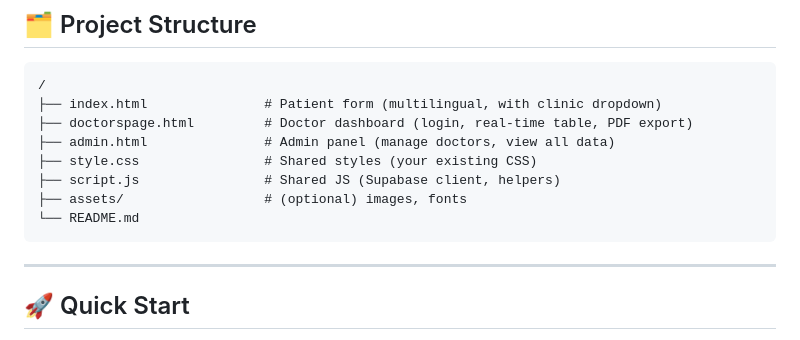
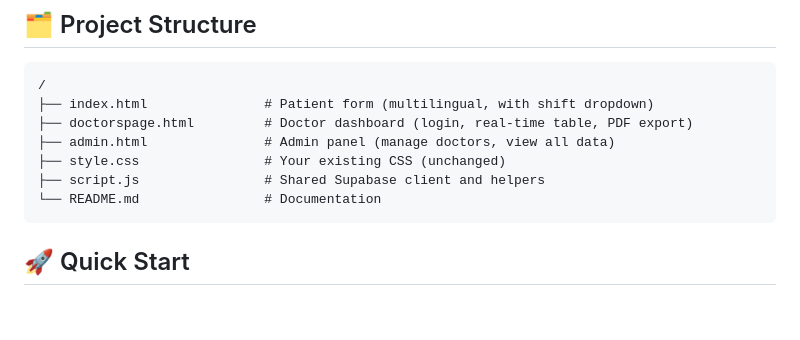
Before and after one commit to aibnouf/Assess, a Markdown page: README.md, the part around the change. GitHub-like rendering; blank space fills up the shorter version.

Commit message:
Modify project structure section in README
Updated project structure in README to reflect changes in dropdown and file descriptions.

````diff
--- a/README.md
+++ b/README.md
@@ -53,16 +53,13 @@ A multilingual, feature-rich pre-anesthetic screening web application for anesth
 
 ```
 /
-├── index.html               # Patient form (multilingual, with clinic dropdown)
+├── index.html               # Patient form (multilingual, with shift dropdown)
 ├── doctorspage.html         # Doctor dashboard (login, real‑time table, PDF export)
 ├── admin.html               # Admin panel (manage doctors, view all data)
-├── style.css                # Shared styles (your existing CSS)
-├── script.js                # Shared JS (Supabase client, helpers)
-├── assets/                  # (optional) images, fonts
-└── README.md
+├── style.css                # Your existing CSS (unchanged)
+├── script.js                # Shared Supabase client and helpers
+└── README.md                # Documentation
 ```
-
----
 
 ## 🚀 Quick Start
 
````
